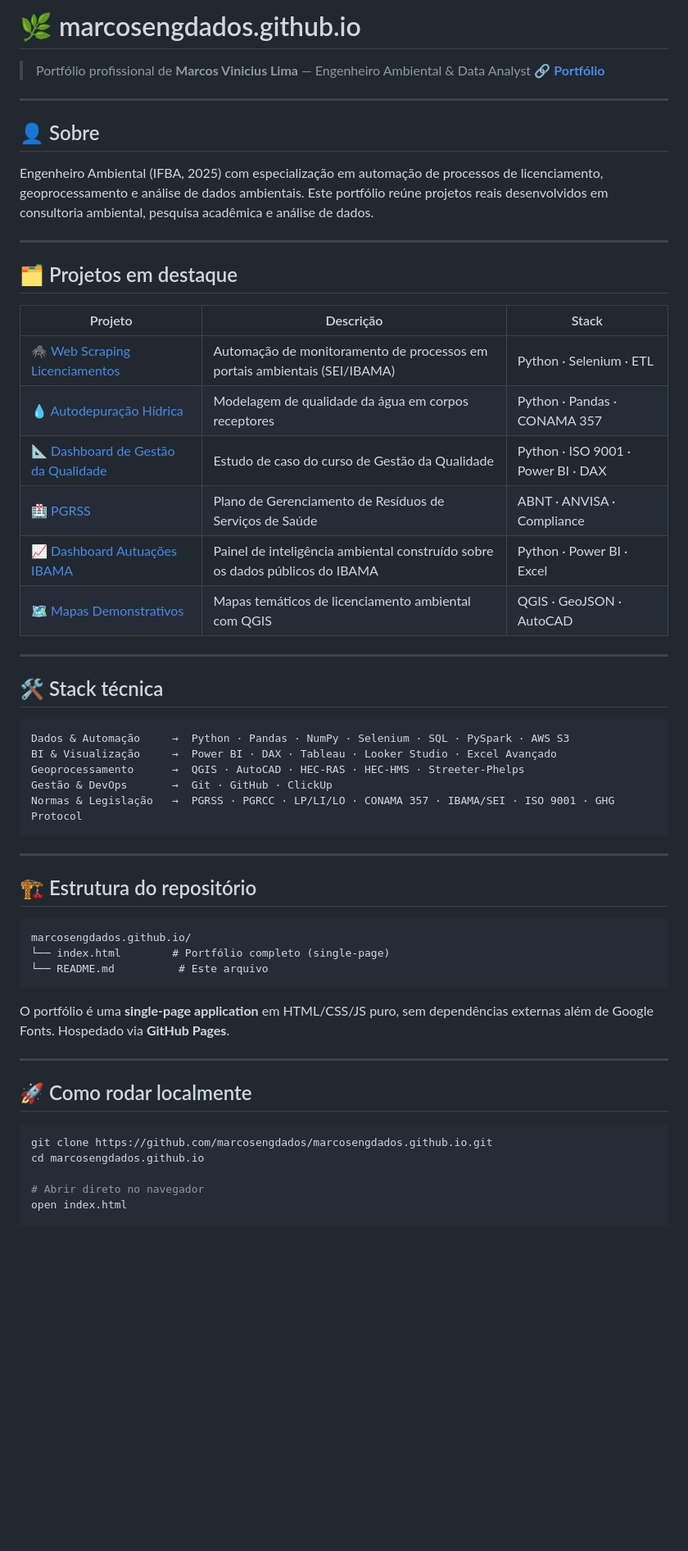
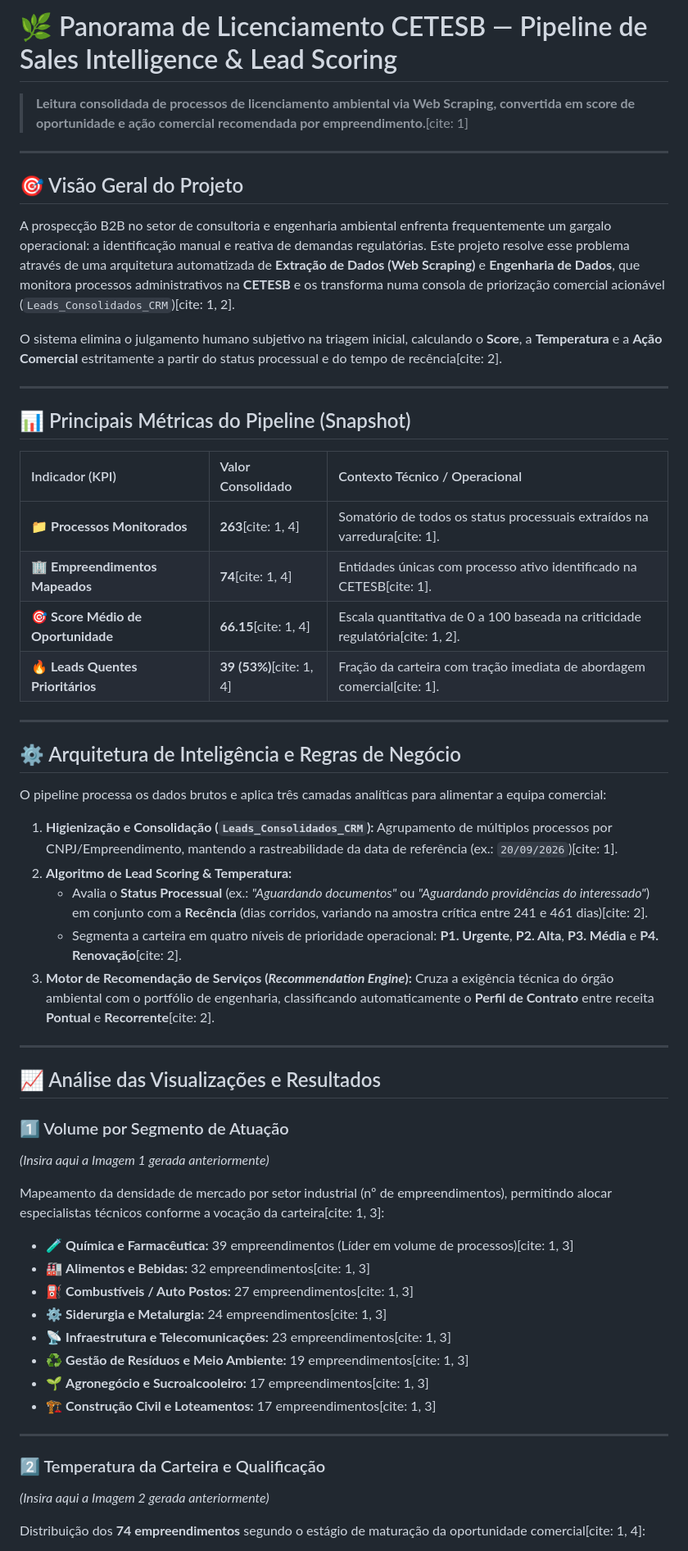
Before and after one commit to marcosengdados/licenciamentoCETESB-webscrapling, a Markdown page: README.md, the part around one of its changes. Shown at 82% size. Rendered like a GitHub page; blank space fills up the shorter version.

````diff
--- a/README.md
+++ b/README.md
@@ -1,53 +1,60 @@
-# 🌿 marcosengdados.github.io
-> Portfólio profissional de **Marcos Vinicius Lima** — Engenheiro Ambiental & Data Analyst
-> 🔗 **[Portfólio](https://marcosengdados.github.io)**
+# 🌿 Panorama de Licenciamento CETESB — Pipeline de Sales Intelligence & Lead Scoring
+
+> **Leitura consolidada de processos de licenciamento ambiental via Web Scraping, convertida em score de oportunidade e ação comercial recomendada por empreendimento.**[cite: 1]
 
 ---
 
-## 👤 Sobre
-Engenheiro Ambiental (IFBA, 2025) com especialização em automação de processos de licenciamento, geoprocessamento e análise de dados ambientais. Este portfólio reúne projetos reais desenvolvidos em consultoria ambiental, pesquisa acadêmica e análise de dados.
+## 🎯 Visão Geral do Projeto
+
+A prospecção B2B no setor de consultoria e engenharia ambiental enfrenta frequentemente um gargalo operacional: a identificação manual e reativa de demandas regulatórias. Este projeto resolve esse problema através de uma arquitetura automatizada de **Extração de Dados (Web Scraping)** e **Engenharia de Dados**, que monitora processos administrativos na **CETESB** e os transforma numa consola de priorização comercial acionável (`Leads_Consolidados_CRM`)[cite: 1, 2].
+
+O sistema elimina o julgamento humano subjetivo na triagem inicial, calculando o **Score**, a **Temperatura** e a **Ação Comercial** estritamente a partir do status processual e do tempo de recência[cite: 2].
 
 ---
 
-## 🗂️ Projetos em destaque
+## 📊 Principais Métricas do Pipeline (Snapshot)
 
-| Projeto | Descrição | Stack |
-|---|---|---|
-| [🕷️ Web Scraping Licenciamentos](https://github.com/marcosengdados/Web.Scraping) | Automação de monitoramento de processos em portais ambientais (SEI/IBAMA) | Python · Selenium · ETL |
-| [💧 Autodepuração Hídrica](https://github.com/marcosengdados/Projeto-autodepura-o-hidrica) | Modelagem de qualidade da água em corpos receptores | Python · Pandas · CONAMA 357 |
-| [📐 Dashboard de Gestão da Qualidade](https://github.com/marcosengdados/Dashboard_SGQualidade) | Estudo de caso do curso de Gestão da Qualidade | Python · ISO 9001 · Power BI · DAX |
-| [🏥 PGRSS](https://github.com/marcosengdados/Plano-gestao-residuos-saude) | Plano de Gerenciamento de Resíduos de Serviços de Saúde | ABNT · ANVISA · Compliance |
-| [📈 Dashboard Autuações IBAMA](https://github.com/marcosengdados/Dashboard_licenciamento_IBAMA_25) | Painel de inteligência ambiental construído sobre os dados públicos do IBAMA | Python · Power BI · Excel |
-| [🗺️ Mapas Demonstrativos](https://github.com/marcosengdados/mapas_demonstrativos) | Mapas temáticos de licenciamento ambiental com QGIS | QGIS · GeoJSON · AutoCAD |
+| Indicador (KPI) | Valor Consolidado | Contexto Técnico / Operacional |
+| :--- | :--- | :--- |
+| 📁 **Processos Monitorados** | **263**[cite: 1, 4] | Somatório de todos os status processuais extraídos na varredura[cite: 1]. |
+| 🏢 **Empreendimentos Mapeados** | **74**[cite: 1, 4] | Entidades únicas com processo ativo identificado na CETESB[cite: 1]. |
+| 🎯 **Score Médio de Oportunidade** | **66.15**[cite: 1, 4] | Escala quantitativa de 0 a 100 baseada na criticidade regulatória[cite: 1, 2]. |
+| 🔥 **Leads Quentes Prioritários** | **39 (53%)**[cite: 1, 4] | Fração da carteira com tração imediata de abordagem comercial[cite: 1]. |
 
 ---
 
-## 🛠️ Stack técnica
-```
-Dados & Automação     →  Python · Pandas · NumPy · Selenium · SQL · PySpark · AWS S3
-BI & Visualização     →  Power BI · DAX · Tableau · Looker Studio · Excel Avançado
-Geoprocessamento      →  QGIS · AutoCAD · HEC-RAS · HEC-HMS · Streeter-Phelps
-Gestão & DevOps       →  Git · GitHub · ClickUp
-Normas & Legislação   →  PGRSS · PGRCC · LP/LI/LO · CONAMA 357 · IBAMA/SEI · ISO 9001 · GHG Protocol
-```
+## ⚙️ Arquitetura de Inteligência e Regras de Negócio
+
+O pipeline processa os dados brutos e aplica três camadas analíticas para alimentar a equipa comercial:
+
+1. **Higienização e Consolidação (`Leads_Consolidados_CRM`):** Agrupamento de múltiplos processos por CNPJ/Empreendimento, mantendo a rastreabilidade da data de referência (ex.: `20/09/2026`)[cite: 1].
+2. **Algoritmo de Lead Scoring & Temperatura:**
+   * Avalia o **Status Processual** (ex.: *"Aguardando documentos"* ou *"Aguardando providências do interessado"*) em conjunto com a **Recência** (dias corridos, variando na amostra crítica entre 241 e 461 dias)[cite: 2].
+   * Segmenta a carteira em quatro níveis de prioridade operacional: **P1. Urgente**, **P2. Alta**, **P3. Média** e **P4. Renovação**[cite: 2].
+3. **Motor de Recomendação de Serviços (*Recommendation Engine*):** Cruza a exigência técnica do órgão ambiental com o portfólio de engenharia, classificando automaticamente o **Perfil de Contrato** entre receita **Pontual** e **Recorrente**[cite: 2].
 
 ---
 
-## 🏗️ Estrutura do repositório
-```
-marcosengdados.github.io/
-└── index.html        # Portfólio completo (single-page)
-└── README.md          # Este arquivo
-```
-O portfólio é uma **single-page application** em HTML/CSS/JS puro, sem dependências externas além de Google Fonts. Hospedado via **GitHub Pages**.
+## 📈 Análise das Visualizações e Resultados
+
+### 1️⃣ Volume por Segmento de Atuação
+*(Insira aqui a Imagem 1 gerada anteriormente)*
+
+Mapeamento da densidade de mercado por setor industrial (nº de empreendimentos), permitindo alocar especialistas técnicos conforme a vocação da carteira[cite: 1, 3]:
+
+* 🧪 **Química e Farmacêutica:** 39 empreendimentos (Líder em volume de processos)[cite: 1, 3]
+* 🏭 **Alimentos e Bebidas:** 32 empreendimentos[cite: 1, 3]
+* ⛽ **Combustíveis / Auto Postos:** 27 empreendimentos[cite: 1, 3]
+* ⚙️ **Siderurgia e Metalurgia:** 24 empreendimentos[cite: 1, 3]
+* 📡 **Infraestrutura e Telecomunicações:** 23 empreendimentos[cite: 1, 3]
+* ♻️ **Gestão de Resíduos e Meio Ambiente:** 19 empreendimentos[cite: 1, 3]
+* 🌱 **Agronegócio e Sucroalcooleiro:** 17 empreendimentos[cite: 1, 3]
+* 🏗️ **Construção Civil e Loteamentos:** 17 empreendimentos[cite: 1, 3]
 
 ---
 
-## 🚀 Como rodar localmente
-```bash
-git clone https://github.com/marcosengdados/marcosengdados.github.io.git
-cd marcosengdados.github.io
+### 2️⃣ Temperatura da Carteira e Qualificação
+*(Insira aqui a Imagem 2 gerada anteriormente)*
 
-# Abrir direto no navegador
-open index.html
+Distribuição dos **74 empreendimentos** segundo o estágio de maturação da oportunidade comercial[cite: 1, 4]:
 
````
Also changed, not shown: other parts of README.md (+39 -13 lines).
